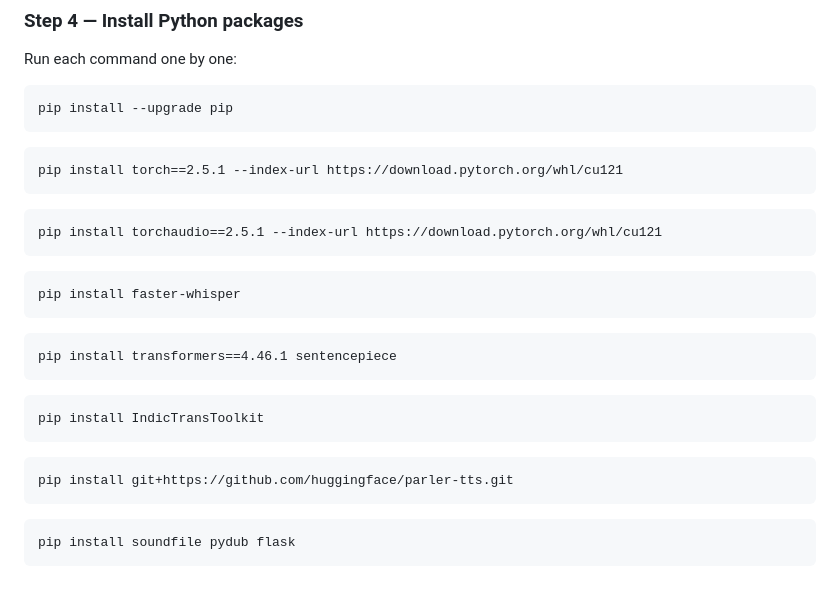
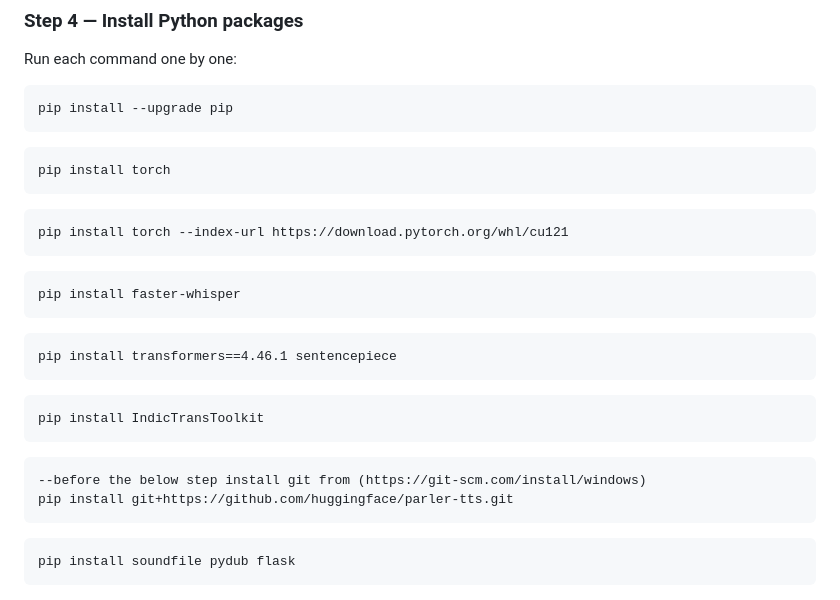
Before and after one commit to Suresh-Alapaka/baif-translation-pipeline, a Markdown page: README.md, the part around the change. Drawn GitHub-style.

Commit message:
Simplify torch and torchaudio installation commands
Updated installation commands for torch and torchaudio in README.md.

````diff
--- a/README.md
+++ b/README.md
@@ -60,10 +60,10 @@ Run each command one by one:
 pip install --upgrade pip
 ```
 ```
-pip install torch==2.5.1 --index-url https://download.pytorch.org/whl/cu121
+pip install torch
 ```
 ```
-pip install torchaudio==2.5.1 --index-url https://download.pytorch.org/whl/cu121
+pip install torch --index-url https://download.pytorch.org/whl/cu121
 ```
 ```
 pip install faster-whisper
@@ -75,6 +75,7 @@ pip install transformers==4.46.1 sentencepiece
 pip install IndicTransToolkit
 ```
 ```
+--before the below step install git from (https://git-scm.com/install/windows)
 pip install git+https://github.com/huggingface/parler-tts.git
 ```
 ```
````
